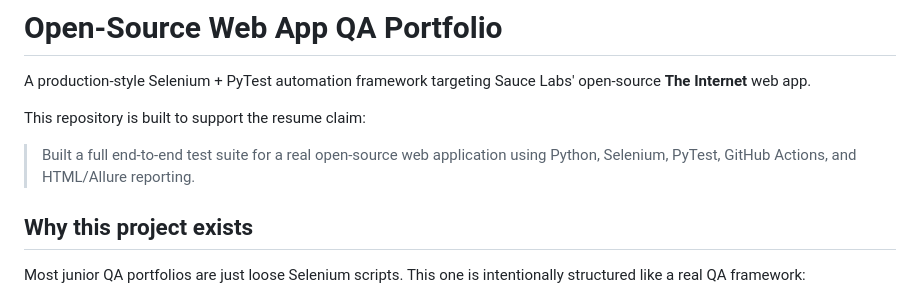
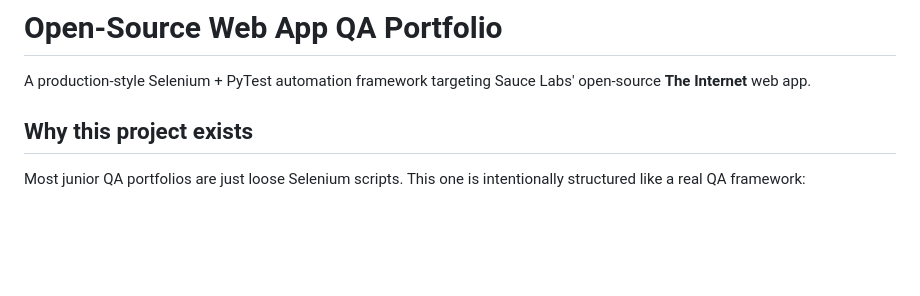
Before and after one commit to Mohanad49/open-source-webapp-qa-portfolio, a Markdown page: README.md, the part around the change. Drawn GitHub-style; blank space fills up the shorter version.

Commit message:
Update README to streamline project description
Removed unnecessary resume claim from README.

```diff
--- a/README.md
+++ b/README.md
@@ -1,10 +1,6 @@
 # Open-Source Web App QA Portfolio
 
 A production-style Selenium + PyTest automation framework targeting Sauce Labs' open-source **The Internet** web app.
-
-This repository is built to support the resume claim:
-
-> Built a full end-to-end test suite for a real open-source web application using Python, Selenium, PyTest, GitHub Actions, and HTML/Allure reporting.
 
 ## Why this project exists
 
```
